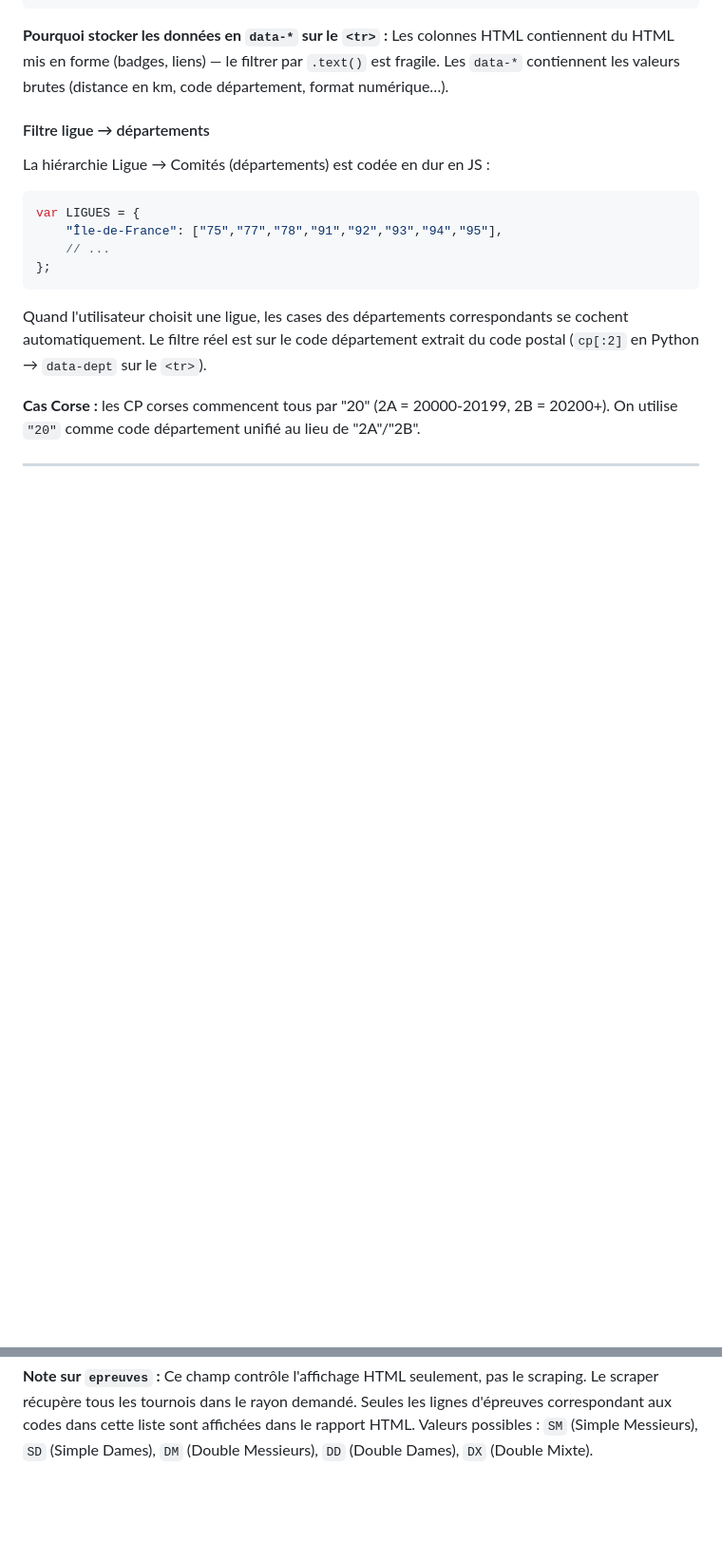
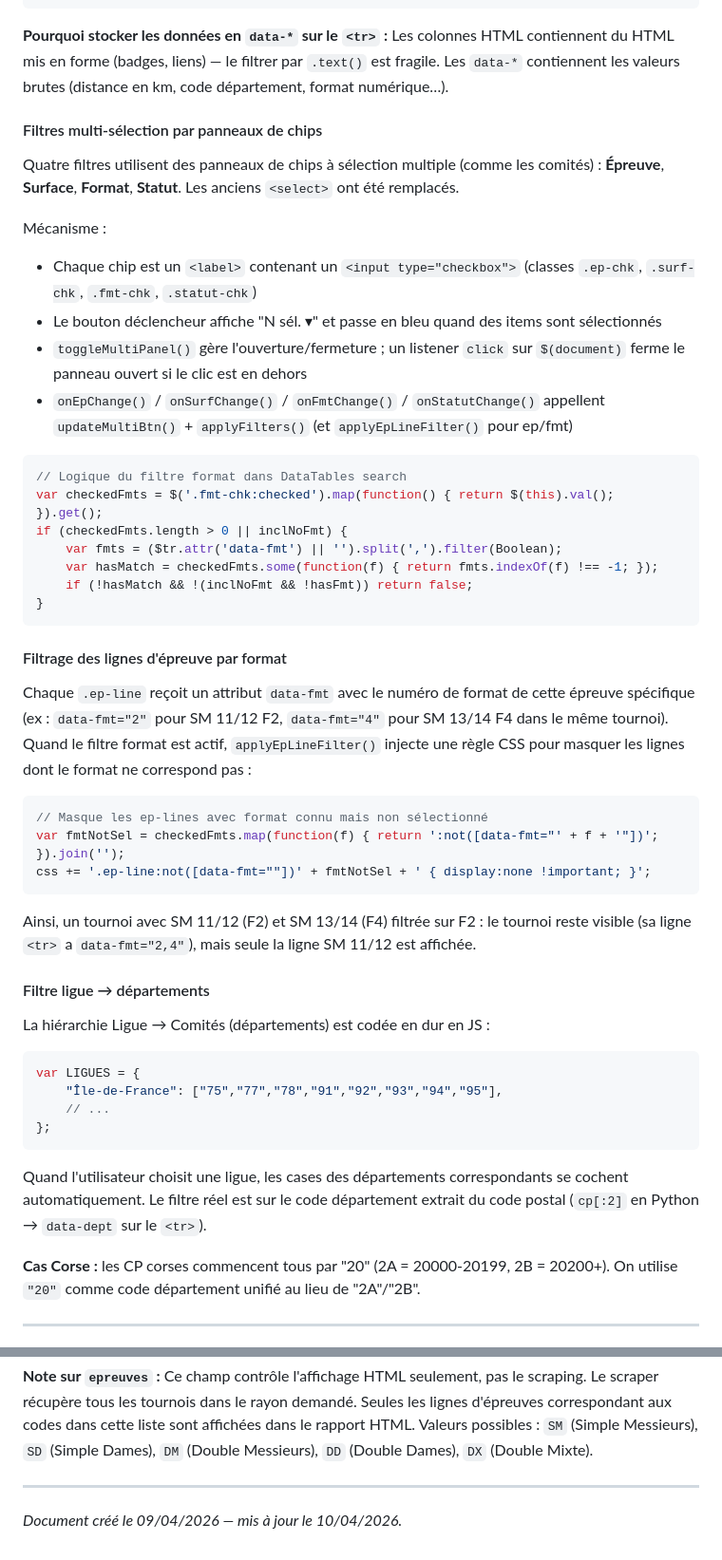
Before and after one commit to ggman23/tournoistenup, a Markdown page: DOCUMENTATION_TECHNIQUE.md, 2 parts joined by grey strips. Shown at 95% size. Rendered like a GitHub page; blank space fills up the shorter version.

````diff
--- a/DOCUMENTATION_TECHNIQUE.md
+++ b/DOCUMENTATION_TECHNIQUE.md
@@ -175,6 +186,46 @@ $.fn.dataTable.ext.search.push(function(settings, _data, index) {
 **Pourquoi stocker les données en `data-*` sur le `<tr>` :** Les colonnes HTML contiennent
 du HTML mis en forme (badges, liens) — le filtrer par `.text()` est fragile. Les `data-*`
 contiennent les valeurs brutes (distance en km, code département, format numérique…).
+
+#### Filtres multi-sélection par panneaux de chips
+
+Quatre filtres utilisent des panneaux de chips à sélection multiple (comme les comités) :
+**Épreuve**, **Surface**, **Format**, **Statut**. Les anciens `<select>` ont été remplacés.
+
+Mécanisme :
+- Chaque chip est un `<label>` contenant un `<input type="checkbox">` (classes `.ep-chk`,
+  `.surf-chk`, `.fmt-chk`, `.statut-chk`)
+- Le bouton déclencheur affiche "N sél. ▾" et passe en bleu quand des items sont sélectionnés
+- `toggleMultiPanel()` gère l'ouverture/fermeture ; un listener `click` sur `$(document)`
+  ferme le panneau ouvert si le clic est en dehors
+- `onEpChange()` / `onSurfChange()` / `onFmtChange()` / `onStatutChange()` appellent
+  `updateMultiBtn()` + `applyFilters()` (et `applyEpLineFilter()` pour ep/fmt)
+
+```javascript
+// Logique du filtre format dans DataTables search
+var checkedFmts = $('.fmt-chk:checked').map(function() { return $(this).val(); }).get();
+if (checkedFmts.length > 0 || inclNoFmt) {
+    var fmts = ($tr.attr('data-fmt') || '').split(',').filter(Boolean);
+    var hasMatch = checkedFmts.some(function(f) { return fmts.indexOf(f) !== -1; });
+    if (!hasMatch && !(inclNoFmt && !hasFmt)) return false;
+}
+```
+
+#### Filtrage des lignes d'épreuve par format
+
+Chaque `.ep-line` reçoit un attribut `data-fmt` avec le numéro de format de cette épreuve
+spécifique (ex : `data-fmt="2"` pour SM 11/12 F2, `data-fmt="4"` pour SM 13/14 F4 dans
+le même tournoi). Quand le filtre format est actif, `applyEpLineFilter()` injecte une règle
+CSS pour masquer les lignes dont le format ne correspond pas :
+
+```javascript
+// Masque les ep-lines avec format connu mais non sélectionné
+var fmtNotSel = checkedFmts.map(function(f) { return ':not([data-fmt="' + f + '"])'; }).join('');
+css += '.ep-line:not([data-fmt=""])' + fmtNotSel + ' { display:none !important; }';
+```
+
+Ainsi, un tournoi avec SM 11/12 (F2) et SM 13/14 (F4) filtrée sur F2 : le tournoi reste
+visible (sa ligne `<tr>` a `data-fmt="2,4"`), mais seule la ligne SM 11/12 est affichée.
 
 #### Filtre ligue → départements
 
@@ -434,3 +485,7 @@ Le scraper récupère tous les tournois dans le rayon demandé. Seules les ligne
 correspondant aux codes dans cette liste sont affichées dans le rapport HTML.
 Valeurs possibles : `SM` (Simple Messieurs), `SD` (Simple Dames), `DM` (Double Messieurs),
 `DD` (Double Dames), `DX` (Double Mixte).
+
+---
+
+*Document créé le 09/04/2026 — mis à jour le 10/04/2026.*
````
Also changed, not shown: other parts of DOCUMENTATION_TECHNIQUE.md (+13 -2 lines), NOTICE_UTILISATION.md (+25 -6 lines), ROADMAP.md (+27 -74 lines).
